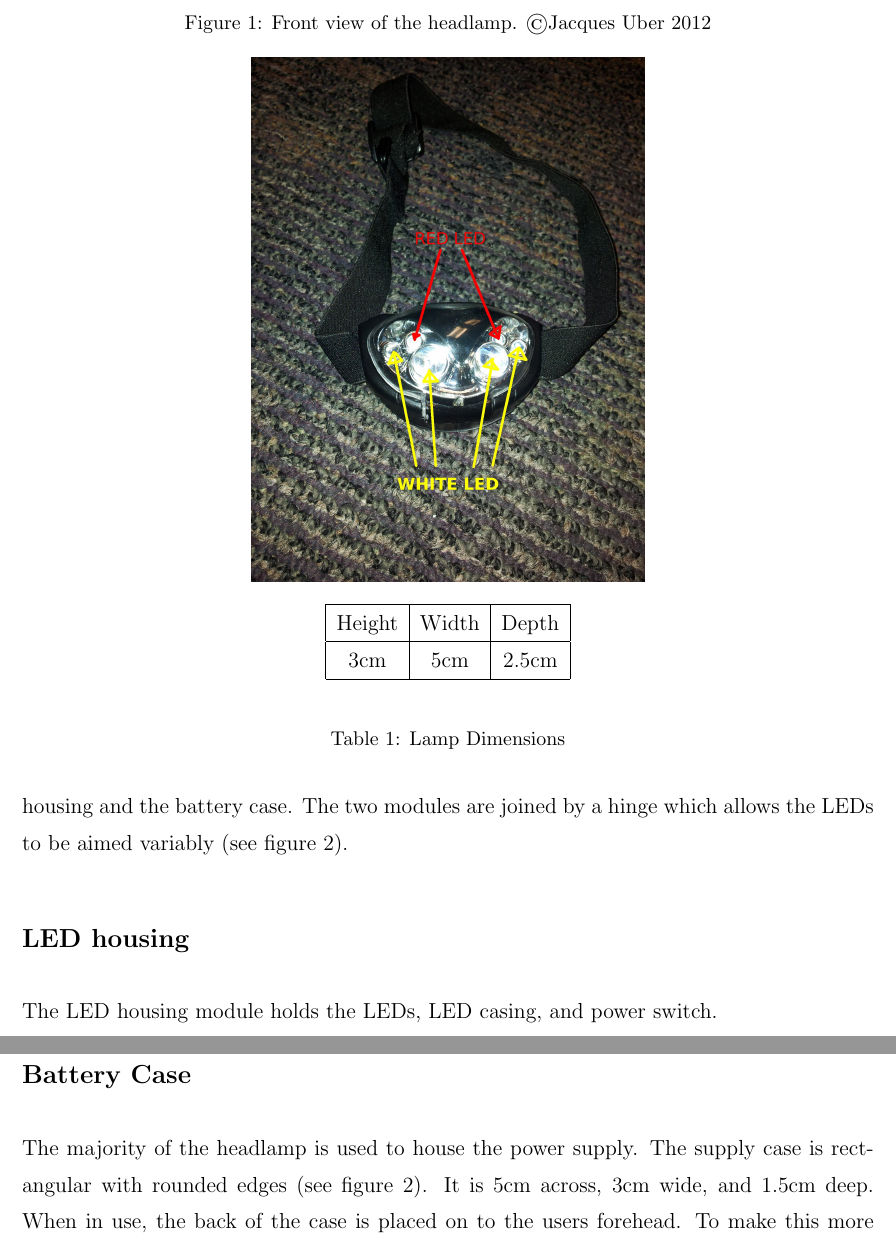
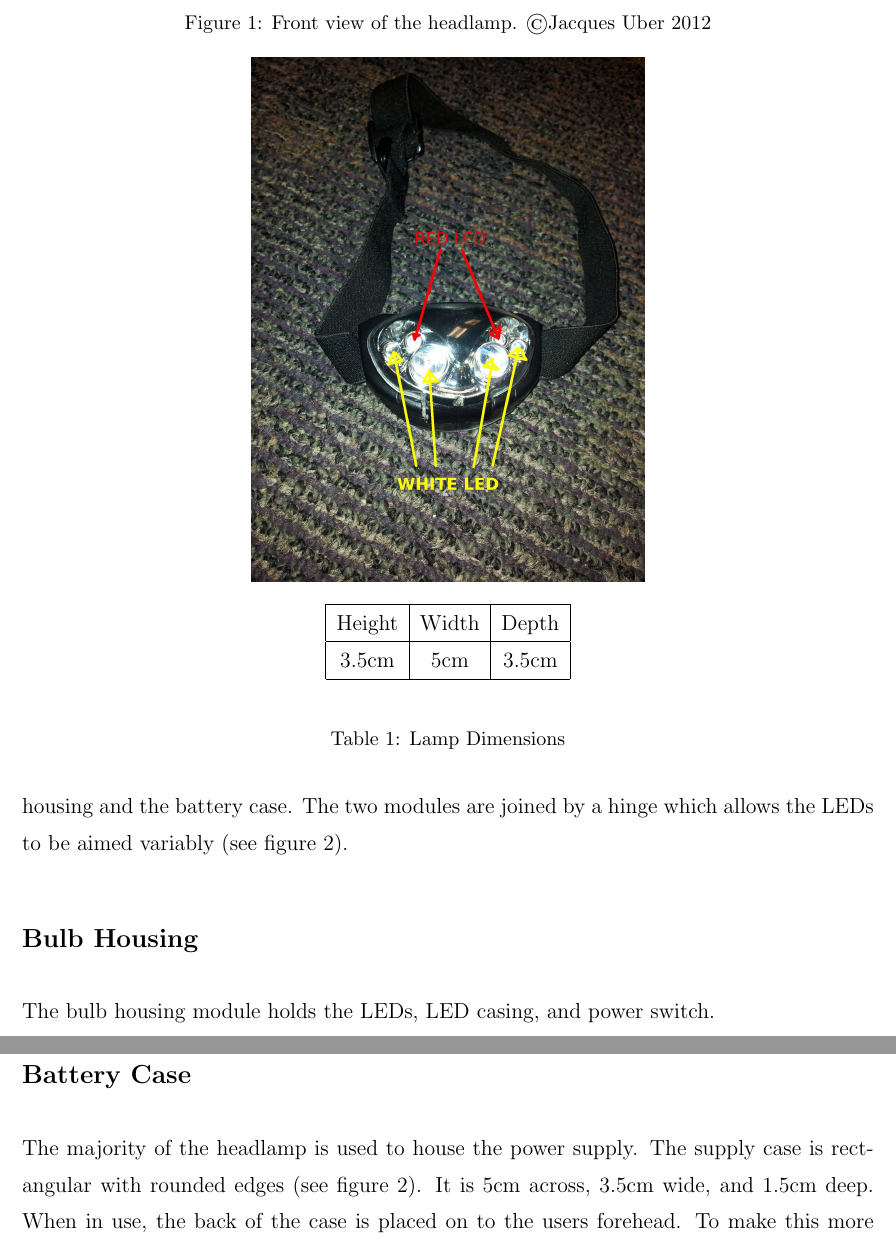
Before and after one commit to cythreal/WR327, a LaTeX document (a1.tex): two parts of pages 2 and 4 of 7, joined at a grey line, cut so that both start at the same text. Compiled offline with pdfLaTeX.

Commit message:
more fixes.

```diff
--- a/a1.tex
+++ b/a1.tex
@@ -18,7 +18,7 @@
 \fancyhead[RO]{\date}
 % The weird spacing here is to get the spacing of \thepage to be right.
 \fancyfoot[C]{\thepage\
-                    / 6}
+                    / 7}
 
 \setcounter{secnumdepth}{0}
 \setlength{\parindent}{0pt}
@@ -107,7 +107,7 @@ settings.
 
 \section{The Lamp}
 The lamp preforms the primary function of the headlamp. It is 1/4 pounds when loaded with
-it's 3 AAA battery power source. The lamp itself is split into two modules: the LED housing and the
+it's 3 AAA-battery power source. The lamp itself is split into two modules: the bulb housing and the
 battery case. The two modules are joined by a hinge which allows the LEDs to be aimed variably (see
 figure 2).
 
@@ -116,13 +116,13 @@ figure 2).
 \begin{tabular}{ | c | c | c | p{5cm} |}
     \hline
     Height & Width & Depth \\ \hline
-    3cm & 5cm & 2.5cm  \\ \hline
+    3.5cm & 5cm & 3.5cm  \\ \hline
 \end{tabular}
 \end{center}
 \caption{Lamp Dimensions}
 \end{table}
 
-\subsection{LED housing}
-The LED housing module holds the LEDs, LED casing, and power switch.
+\subsection{Bulb Housing}
+The bulb housing module holds the LEDs, LED casing, and power switch.
 
 \subsubsection{LEDs}
@@ -144,5 +144,5 @@ power toggle located on the top of the lamp (see figure 3). The toggle is pressu
 
 \subsection{Battery Case}
 The majority of the headlamp is used to house the power supply. The supply case is rectangular with
-rounded edges (see figure 2). It is 5cm across, 3cm wide, and 1.5cm deep. When in use, the back of
+rounded edges (see figure 2). It is 5cm across, 3.5cm wide, and 1.5cm deep. When in use, the back of
 the case is placed on to the users forehead. To make this more comfortable there is a soft black
```
Also changed, not shown: a1.tex (6 more changed lines).
